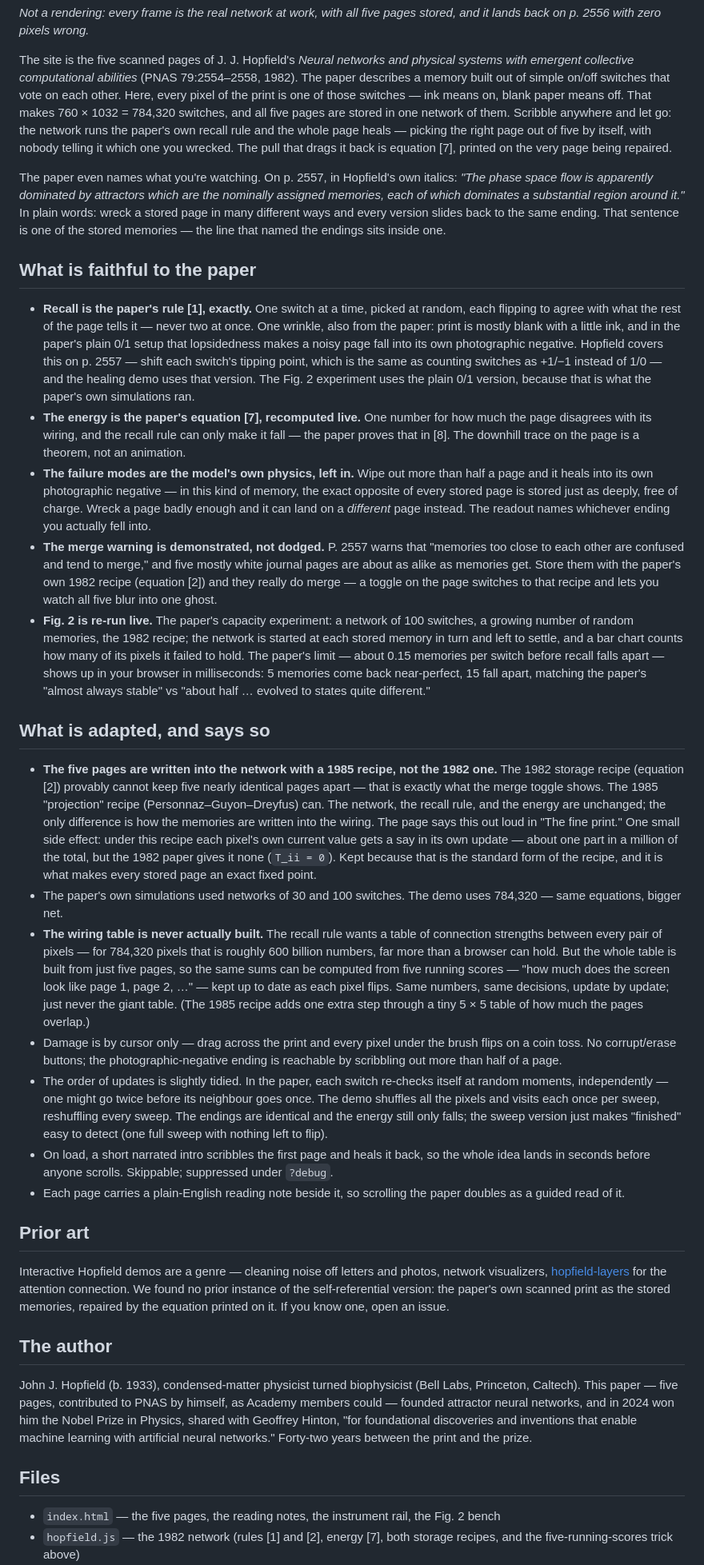
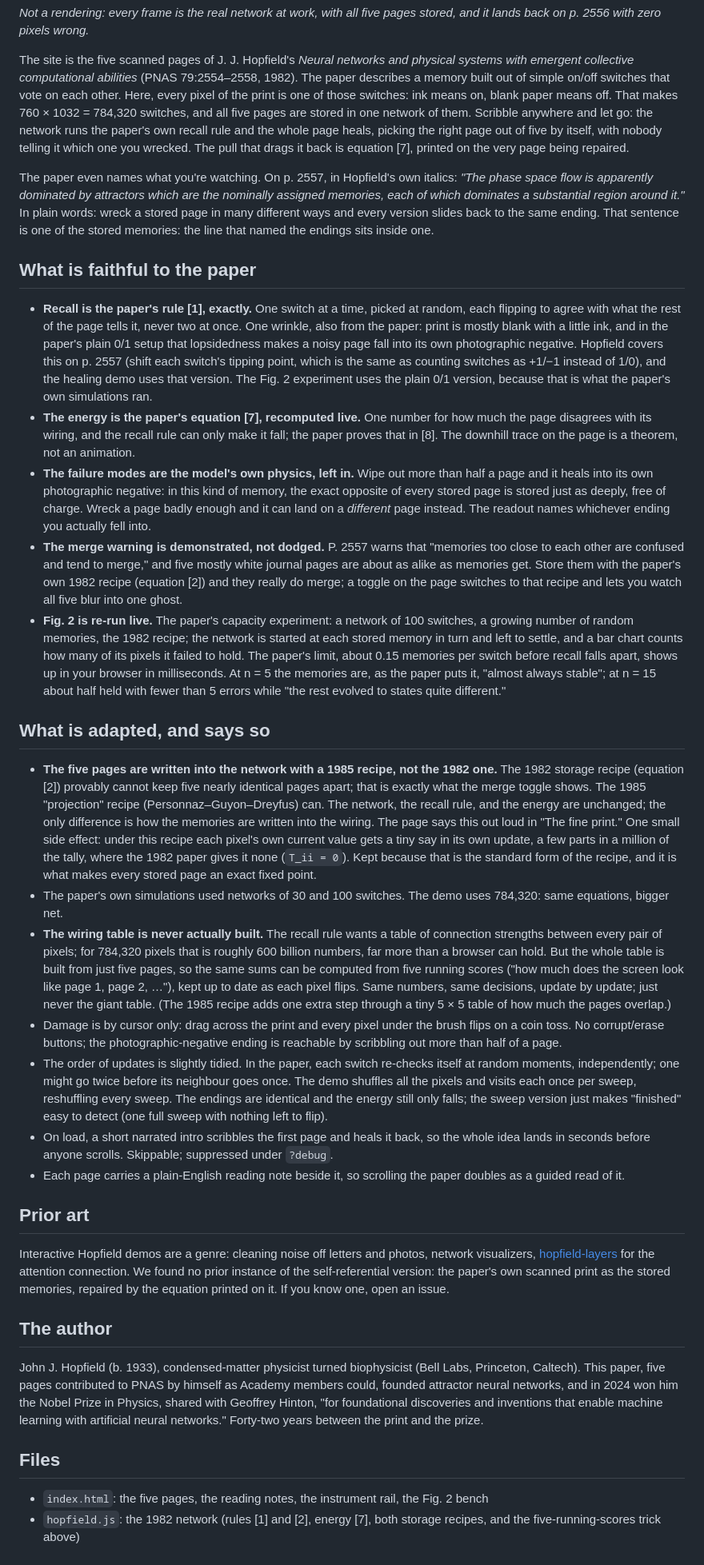
Before and after one commit to moudrkat/paper-remembers, a Markdown page: README.md, the part around one of its changes. Shown at 80% size. Rendered like a GitHub page.

Commit message:
No em dashes where I speak in my own voice, and Fig. 2 quoted right
Co-Authored-By: Claude Fable 5 <noreply@anthropic.com>

```diff
--- a/README.md
+++ b/README.md
@@ -22,10 +23,10 @@ The site is the five scanned pages of J. J. Hopfield's *Neural networks and
 physical systems with emergent collective computational abilities* (PNAS
 79:2554–2558, 1982). The paper describes a memory built out of simple on/off
 switches that vote on each other. Here, every pixel of the print is one of
-those switches — ink means on, blank paper means off. That makes
+those switches: ink means on, blank paper means off. That makes
 760 × 1032 = 784,320 switches, and all five pages are stored in one network
 of them. Scribble anywhere and let go: the network runs the paper's own
-recall rule and the whole page heals — picking the right page out of five by
+recall rule and the whole page heals, picking the right page out of five by
 itself, with nobody telling it which one you wrecked. The pull that drags it
 back is equation [7], printed on the very page being repaired.
 
@@ -34,25 +35,25 @@ italics: *"The phase space flow is apparently dominated by attractors which
 are the nominally assigned memories, each of which dominates a substantial
 region around it."* In plain words: wreck a stored page in many different
 ways and every version slides back to the same ending. That sentence is one
-of the stored memories — the line that named the endings sits inside one.
+of the stored memories: the line that named the endings sits inside one.
 
 ## What is faithful to the paper
 
 - **Recall is the paper's rule [1], exactly.** One switch at a time, picked
-  at random, each flipping to agree with what the rest of the page tells it —
+  at random, each flipping to agree with what the rest of the page tells it,
   never two at once. One wrinkle, also from the paper: print is mostly blank
   with a little ink, and in the paper's plain 0/1 setup that lopsidedness
   makes a noisy page fall into its own photographic negative. Hopfield covers
-  this on p. 2557 — shift each switch's tipping point, which is the same as
-  counting switches as +1/−1 instead of 1/0 — and the healing demo uses that
+  this on p. 2557 (shift each switch's tipping point, which is the same as
+  counting switches as +1/−1 instead of 1/0), and the healing demo uses that
   version. The Fig. 2 experiment uses the plain 0/1 version, because that is
   what the paper's own simulations ran.
 - **The energy is the paper's equation [7], recomputed live.** One number
   for how much the page disagrees with its wiring, and the recall rule can
-  only make it fall — the paper proves that in [8]. The downhill trace on
+  only make it fall; the paper proves that in [8]. The downhill trace on
   the page is a theorem, not an animation.
 - **The failure modes are the model's own physics, left in.** Wipe out more
-  than half a page and it heals into its own photographic negative — in this
+  than half a page and it heals into its own photographic negative: in this
   kind of memory, the exact opposite of every stored page is stored just as
   deeply, free of charge. Wreck a page badly enough and it can land on a
   *different* page instead. The readout names whichever ending you actually
@@ -61,47 +62,47 @@ of the stored memories — the line that named the endings sits inside one.
   "memories too close to each other are confused and tend to merge," and
   five mostly white journal pages are about as alike as memories get. Store
   them with the paper's own 1982 recipe (equation [2]) and they really do
-  merge — a toggle on the page switches to that recipe and lets you watch
+  merge; a toggle on the page switches to that recipe and lets you watch
   all five blur into one ghost.
 - **Fig. 2 is re-run live.** The paper's capacity experiment: a network of
   100 switches, a growing number of random memories, the 1982 recipe; the
   network is started at each stored memory in turn and left to settle, and a
-  bar chart counts how many of its pixels it failed to hold. The paper's limit — about 0.15 memories per switch
-  before recall falls apart — shows up in your browser in milliseconds:
-  5 memories come back near-perfect, 15 fall apart, matching the paper's
-  "almost always stable" vs "about half … evolved to states quite
-  different."
+  bar chart counts how many of its pixels it failed to hold. The paper's
+  limit, about 0.15 memories per switch before recall falls apart, shows up
+  in your browser in milliseconds. At n = 5 the memories are, as the paper
+  puts it, "almost always stable"; at n = 15 about half held with fewer than
+  5 errors while "the rest evolved to states quite different."
 
 ## What is adapted, and says so
 
 - **The five pages are written into the network with a 1985 recipe, not the
   1982 one.** The 1982 storage recipe (equation [2]) provably cannot keep
-  five nearly identical pages apart — that is exactly what the merge toggle
+  five nearly identical pages apart; that is exactly what the merge toggle
   shows. The 1985 "projection" recipe (Personnaz–Guyon–Dreyfus) can. The
   network, the recall rule, and the energy are unchanged; the only
   difference is how the memories are written into the wiring. The page says
   this out loud in "The fine print." One small side effect: under this
-  recipe each pixel's own current value gets a say in its own update — about
-  one part in a million of the total, but the 1982 paper gives it none
+  recipe each pixel's own current value gets a tiny say in its own update,
+  a few parts in a million of the tally, where the 1982 paper gives it none
   (`T_ii = 0`). Kept because that is the standard form of the recipe, and it
   is what makes every stored page an exact fixed point.
 - The paper's own simulations used networks of 30 and 100 switches. The demo
-  uses 784,320 — same equations, bigger net.
+  uses 784,320: same equations, bigger net.
 - **The wiring table is never actually built.** The recall rule wants a
-  table of connection strengths between every pair of pixels — for 784,320
+  table of connection strengths between every pair of pixels; for 784,320
   pixels that is roughly 600 billion numbers, far more than a browser can
   hold. But the whole table is built from just five pages, so the same sums
-  can be computed from five running scores — "how much does the screen look
-  like page 1, page 2, …" — kept up to date as each pixel flips. Same
+  can be computed from five running scores ("how much does the screen look
+  like page 1, page 2, …"), kept up to date as each pixel flips. Same
   numbers, same decisions, update by update; just never the giant table.
   (The 1985 recipe adds one extra step through a tiny 5 × 5 table of how
   much the pages overlap.)
-- Damage is by cursor only — drag across the print and every pixel under the
+- Damage is by cursor only: drag across the print and every pixel under the
   brush flips on a coin toss. No corrupt/erase buttons; the
   photographic-negative ending is reachable by scribbling out more than half
   of a page.
 - The order of updates is slightly tidied. In the paper, each switch
-  re-checks itself at random moments, independently — one might go twice
+  re-checks itself at random moments, independently; one might go twice
   before its neighbour goes once. The demo shuffles all the pixels and
   visits each once per sweep, reshuffling every sweep. The endings are
   identical and the energy still only falls; the sweep version just makes
@@ -114,7 +115,7 @@ of the stored memories — the line that named the endings sits inside one.
 
 ## Prior art
 
-Interactive Hopfield demos are a genre — cleaning noise off letters and
+Interactive Hopfield demos are a genre: cleaning noise off letters and
 photos, network visualizers,
 [hopfield-layers](https://ml-jku.github.io/hopfield-layers/) for the
 attention connection. We found no prior instance of the self-referential
@@ -124,8 +125,8 @@ the equation printed on it. If you know one, open an issue.
 ## The author
 
 John J. Hopfield (b. 1933), condensed-matter physicist turned biophysicist
-(Bell Labs, Princeton, Caltech). This paper — five pages, contributed to PNAS
-by himself, as Academy members could — founded attractor neural networks, and
+(Bell Labs, Princeton, Caltech). This paper, five pages contributed to PNAS
+by himself as Academy members could, founded attractor neural networks, and
 in 2024 won him the Nobel Prize in Physics, shared with Geoffrey Hinton,
 "for foundational discoveries and inventions that enable machine learning
 with artificial neural networks." Forty-two years between the print and the
@@ -133,7 +134,7 @@ prize.
 
 ## Files
 
-- `index.html` — the five pages, the reading notes, the instrument rail, the
+- `index.html`: the five pages, the reading notes, the instrument rail, the
   Fig. 2 bench
-- `hopfield.js` — the 1982 network (rules [1] and [2], energy [7], both
+- `hopfield.js`: the 1982 network (rules [1] and [2], energy [7], both
   storage recipes, and the five-running-scores trick above)
```
Also changed, not shown: other parts of README.md (+9 -8 lines).
